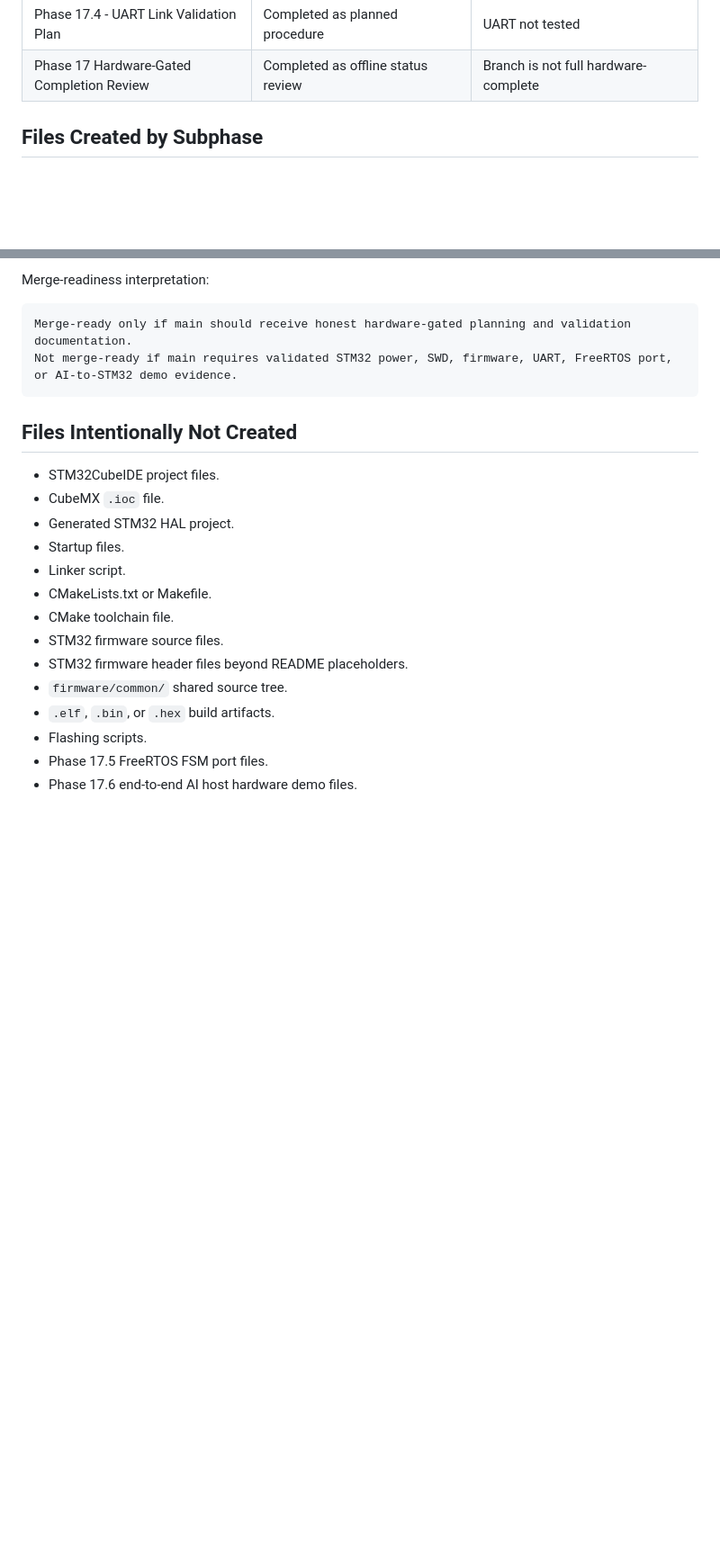
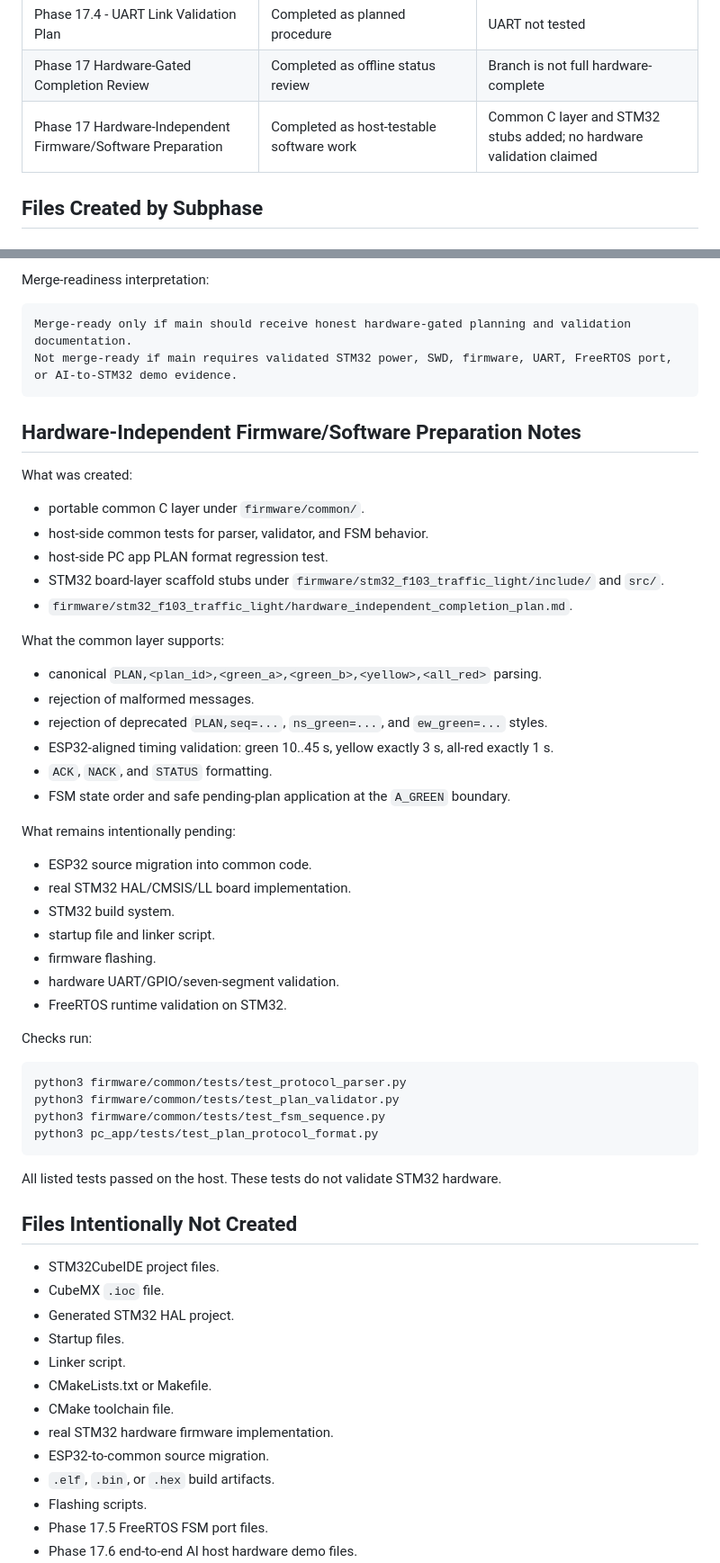
Before and after one commit to KaiserRichard/adaptive-traffic-light-control, a Markdown page: docs/embedded/phase_17_ledger.md, 2 parts joined by grey strips. Shown at 90% size. Rendered like a GitHub page; blank space fills up the shorter version.

````diff
--- a/docs/embedded/phase_17_ledger.md
+++ b/docs/embedded/phase_17_ledger.md
@@ -28,6 +28,7 @@ main
 | Phase 17.3.3 - ST-LINK Attach / Read-ID Validation | Procedure prepared; execution pending hardware | No ST-LINK attach or read-ID performed |
 | Phase 17.4 - UART Link Validation Plan | Completed as planned procedure | UART not tested |
 | Phase 17 Hardware-Gated Completion Review | Completed as offline status review | Branch is not full hardware-complete |
+| Phase 17 Hardware-Independent Firmware/Software Preparation | Completed as host-testable software work | Common C layer and STM32 stubs added; no hardware validation claimed |
 
 ## Files Created by Subphase
 
@@ -473,6 +507,46 @@ Merge-ready only if main should receive honest hardware-gated planning and valid
 Not merge-ready if main requires validated STM32 power, SWD, firmware, UART, FreeRTOS port, or AI-to-STM32 demo evidence.
 ```
 
+## Hardware-Independent Firmware/Software Preparation Notes
+
+What was created:
+
+- portable common C layer under `firmware/common/`.
+- host-side common tests for parser, validator, and FSM behavior.
+- host-side PC app PLAN format regression test.
+- STM32 board-layer scaffold stubs under `firmware/stm32_f103_traffic_light/include/` and `src/`.
+- `firmware/stm32_f103_traffic_light/hardware_independent_completion_plan.md`.
+
+What the common layer supports:
+
+- canonical `PLAN,<plan_id>,<green_a>,<green_b>,<yellow>,<all_red>` parsing.
+- rejection of malformed messages.
+- rejection of deprecated `PLAN,seq=...`, `ns_green=...`, and `ew_green=...` styles.
+- ESP32-aligned timing validation: green 10..45 s, yellow exactly 3 s, all-red exactly 1 s.
+- `ACK`, `NACK`, and `STATUS` formatting.
+- FSM state order and safe pending-plan application at the `A_GREEN` boundary.
+
+What remains intentionally pending:
+
+- ESP32 source migration into common code.
+- real STM32 HAL/CMSIS/LL board implementation.
+- STM32 build system.
+- startup file and linker script.
+- firmware flashing.
+- hardware UART/GPIO/seven-segment validation.
+- FreeRTOS runtime validation on STM32.
+
+Checks run:
+
+```text
+python3 firmware/common/tests/test_protocol_parser.py
+python3 firmware/common/tests/test_plan_validator.py
+python3 firmware/common/tests/test_fsm_sequence.py
+python3 pc_app/tests/test_plan_protocol_format.py
+```
+
+All listed tests passed on the host. These tests do not validate STM32 hardware.
+
 ## Files Intentionally Not Created
 
 - STM32CubeIDE project files.
@@ -482,9 +556,8 @@ Not merge-ready if main requires validated STM32 power, SWD, firmware, UART, Fre
 - Linker script.
 - CMakeLists.txt or Makefile.
 - CMake toolchain file.
-- STM32 firmware source files.
-- STM32 firmware header files beyond README placeholders.
-- `firmware/common/` shared source tree.
+- real STM32 hardware firmware implementation.
+- ESP32-to-common source migration.
 - `.elf`, `.bin`, or `.hex` build artifacts.
 - Flashing scripts.
 - Phase 17.5 FreeRTOS FSM port files.
````
Also changed, not shown: other parts of docs/embedded/phase_17_ledger.md (+37 -1 lines), README.md (+16 -1 lines), docs/embedded/phase_17_hardware_gated_completion_review.md (+10 -4 lines).
